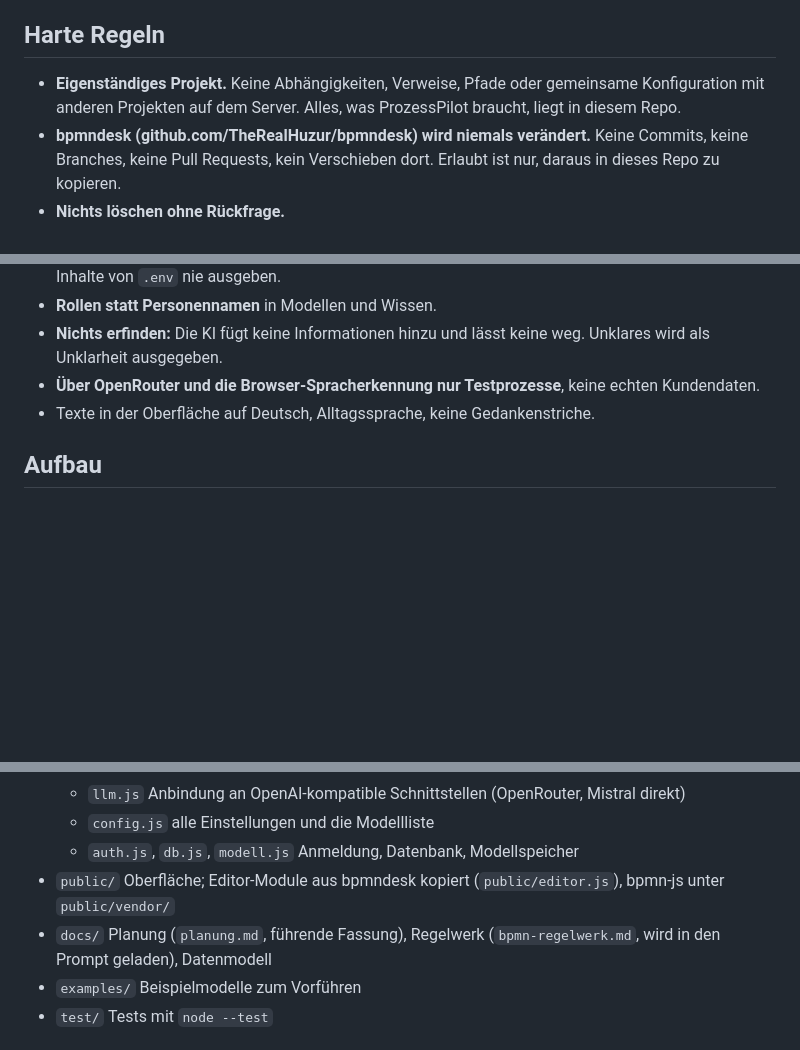
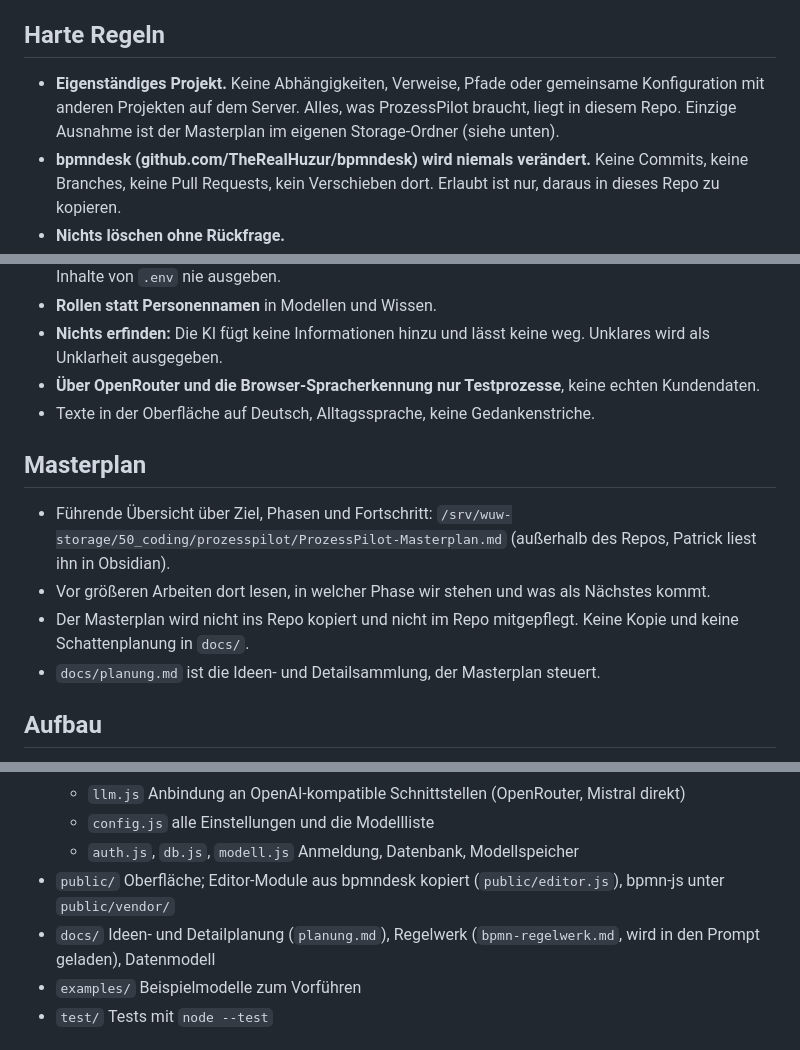
Before and after one commit to TheRealHuzur/ProcessAI, a Markdown page: CLAUDE.md, 3 parts joined by grey strips. Rendered like a GitHub page; blank space fills up the shorter version.

Commit message:
Masterplan als führende Übersicht nennen, nicht im Repo mitpflegen
- CLAUDE.md: neuer Abschnitt Masterplan mit Pfad im eigenen Storage-Ordner,
  einzige Ausnahme von der Eigenständigkeitsregel; keine Kopie im Repo
- docs/planung.md ist Ideen- und Detailsammlung, der Masterplan steuert

Co-Authored-By: Claude Opus 5.5 (1M context) <noreply@anthropic.com>

```diff
--- a/CLAUDE.md
+++ b/CLAUDE.md
@@ -6,7 +6,7 @@ Prozess in normaler Sprache einsprechen oder eintippen, Knopf drücken, BPMN-2.0
 
 ## Harte Regeln
 
-- **Eigenständiges Projekt.** Keine Abhängigkeiten, Verweise, Pfade oder gemeinsame Konfiguration mit anderen Projekten auf dem Server. Alles, was ProzessPilot braucht, liegt in diesem Repo.
+- **Eigenständiges Projekt.** Keine Abhängigkeiten, Verweise, Pfade oder gemeinsame Konfiguration mit anderen Projekten auf dem Server. Alles, was ProzessPilot braucht, liegt in diesem Repo. Einzige Ausnahme ist der Masterplan im eigenen Storage-Ordner (siehe unten).
 - **bpmndesk (github.com/TheRealHuzur/bpmndesk) wird niemals verändert.** Keine Commits, keine Branches, keine Pull Requests, kein Verschieben dort. Erlaubt ist nur, daraus in dieses Repo zu kopieren.
 - **Nichts löschen ohne Rückfrage.**
 - **Einfach halten, kein Overengineering.** Wenig Abhängigkeiten, Vanilla JavaScript im Browser, Express im Backend, SQLite (eingebaut in Node) als Datenbank.
@@ -15,6 +15,13 @@ Prozess in normaler Sprache einsprechen oder eintippen, Knopf drücken, BPMN-2.0
 - **Nichts erfinden:** Die KI fügt keine Informationen hinzu und lässt keine weg. Unklares wird als Unklarheit ausgegeben.
 - **Über OpenRouter und die Browser-Spracherkennung nur Testprozesse**, keine echten Kundendaten.
 - Texte in der Oberfläche auf Deutsch, Alltagssprache, keine Gedankenstriche.
+
+## Masterplan
+
+- Führende Übersicht über Ziel, Phasen und Fortschritt: `/srv/wuw-storage/50_coding/prozesspilot/ProzessPilot-Masterplan.md` (außerhalb des Repos, Patrick liest ihn in Obsidian).
+- Vor größeren Arbeiten dort lesen, in welcher Phase wir stehen und was als Nächstes kommt.
+- Der Masterplan wird nicht ins Repo kopiert und nicht im Repo mitgepflegt. Keine Kopie und keine Schattenplanung in `docs/`.
+- `docs/planung.md` ist die Ideen- und Detailsammlung, der Masterplan steuert.
 
 ## Aufbau
 
@@ -29,7 +36,7 @@ Prozess in normaler Sprache einsprechen oder eintippen, Knopf drücken, BPMN-2.0
   - `config.js` alle Einstellungen und die Modellliste
   - `auth.js`, `db.js`, `modell.js` Anmeldung, Datenbank, Modellspeicher
 - `public/` Oberfläche; Editor-Module aus bpmndesk kopiert (`public/editor.js`), bpmn-js unter `public/vendor/`
-- `docs/` Planung (`planung.md`, führende Fassung), Regelwerk (`bpmn-regelwerk.md`, wird in den Prompt geladen), Datenmodell
+- `docs/` Ideen- und Detailplanung (`planung.md`), Regelwerk (`bpmn-regelwerk.md`, wird in den Prompt geladen), Datenmodell
 - `examples/` Beispielmodelle zum Vorführen
 - `test/` Tests mit `node --test`
 
```
Also changed, not shown: other parts of CLAUDE.md (+1 -1 lines), docs/planung.md (+1 -1 lines).
